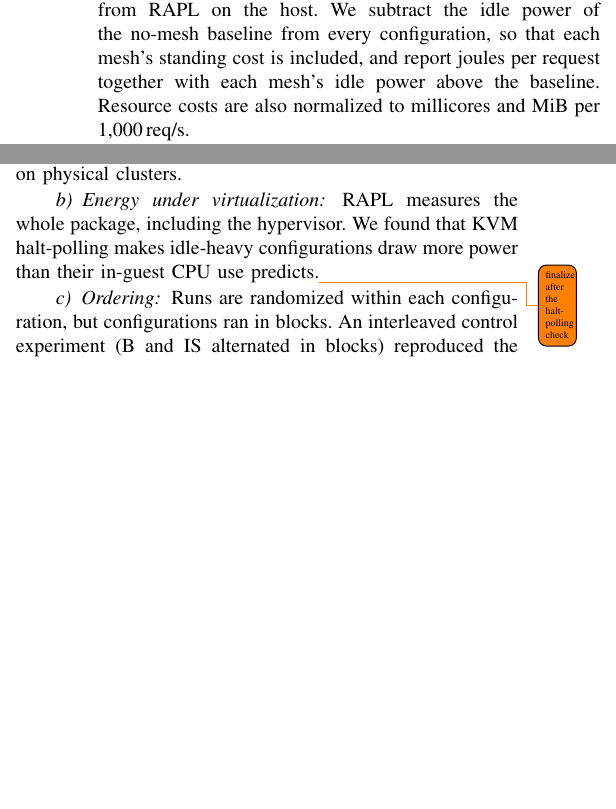
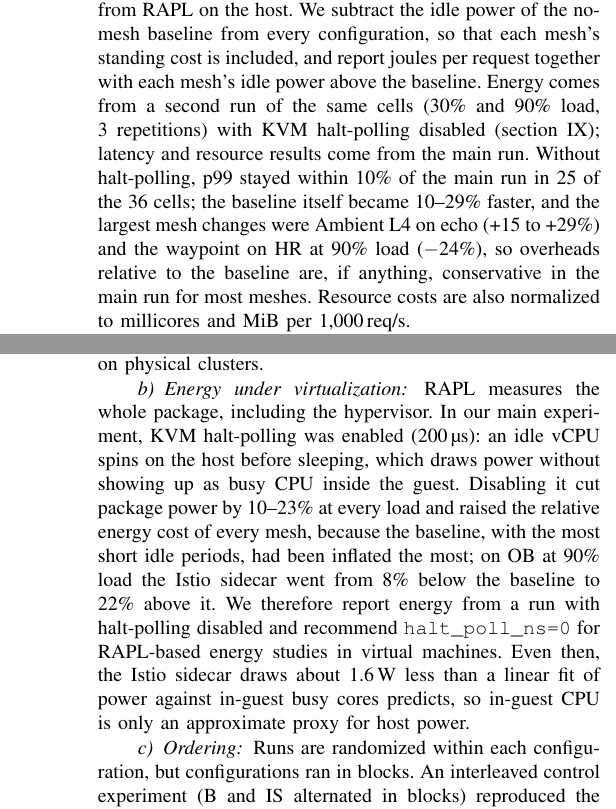
Before and after one commit to pdro1812/task-api, a LaTeX paper (experiments/mesh/paper/main.tex, which reads experiments/mesh/paper/sections/04-methodology.tex, experiments/mesh/paper/sections/05-results.tex): two parts of the columns of pages 4 and 6 of 7 before the commit and two parts of the columns of pages 4 and 7 of 7 after it, joined at a grey line, cut so that both start at the same text, the shorter picture padded with empty space. Compiled offline with pdfLaTeX.

Commit message:
paper: energia da bateria sem halt-polling (tabela, RQ1, metodologia, ameaça), resumo completo; khan2018rapl conferida
Co-Authored-By: Claude Opus 5.5 (1M context) <noreply@anthropic.com>

```diff
--- a/experiments/mesh/paper/sections/04-methodology.tex
+++ b/experiments/mesh/paper/sections/04-methodology.tex
@@ -105,7 +105,15 @@ cAdvisor through Prometheus at a 5\,s interval; and (iii) package and core
 energy from RAPL on the host. We subtract the idle power of the no-mesh
 baseline from every configuration, so that each mesh's standing cost is
 included, and report joules per request together with each mesh's idle power
-above the baseline. Resource costs are also
+above the baseline. Energy comes from a second run of the same cells (30\%
+and 90\% load, 3 repetitions) with KVM halt-polling disabled
+(\cref{sec:threats}); latency and resource results come from the main run.
+Without halt-polling, p99 stayed within 10\% of the main run in 25 of the 36
+cells; the baseline itself became 10--29\% faster, and the largest mesh changes
+were Ambient L4 on echo (+15 to +29\%) and the waypoint on HR at 90\% load
+($-$24\%), so overheads relative to the baseline are, if anything, conservative
+in the main run for most meshes. Resource
+costs are also
 normalized to millicores and MiB per 1{,}000\,req/s.
 
 For profiling (RQ2), we repeat each configuration at the 60\% load level and
--- a/experiments/mesh/paper/sections/05-results.tex
+++ b/experiments/mesh/paper/sections/05-results.tex
@@ -256,9 +272,18 @@ MeshInsight (\cref{sec:validation}), but absolute numbers will differ on
 physical clusters.
 
 \paragraph{Energy under virtualization}
-RAPL measures the whole package, including the hypervisor. We found that KVM
-halt-polling makes idle-heavy configurations draw more power than their
-in-guest CPU use predicts.\todo{finalize after the halt-polling check}
+RAPL measures the whole package, including the hypervisor. In our main
+experiment, KVM halt-polling was enabled (200\,\textmu s): an idle vCPU spins
+on the host before sleeping, which draws power without showing up as busy CPU
+inside the guest. Disabling it cut package power by 10--23\% at every load and
+raised the relative energy cost of every mesh, because the baseline, with the
+most short idle periods, had been inflated the most; on OB at 90\% load the
+Istio sidecar went from 8\% below the baseline to 22\% above it. We therefore
+report energy from a run with halt-polling disabled and recommend
+\texttt{halt\_poll\_ns=0} for RAPL-based energy studies in virtual machines.
+Even then, the Istio sidecar draws about 1.6\,W less than a linear fit of power
+against in-guest busy cores predicts, so in-guest CPU is only an approximate
+proxy for host power.
 
 \paragraph{Ordering}
 Runs are randomized within each configuration, but configurations ran in
```
Also changed, not shown: experiments/mesh/paper/main.tex (+1 -1 lines), experiments/mesh/paper/refs.bib (+2 -3 lines), experiments/mesh/paper/tables/energia.tex (added, +14 -0 lines), experiments/mesh/paper/sections/05-results.tex (20 more changed lines).
